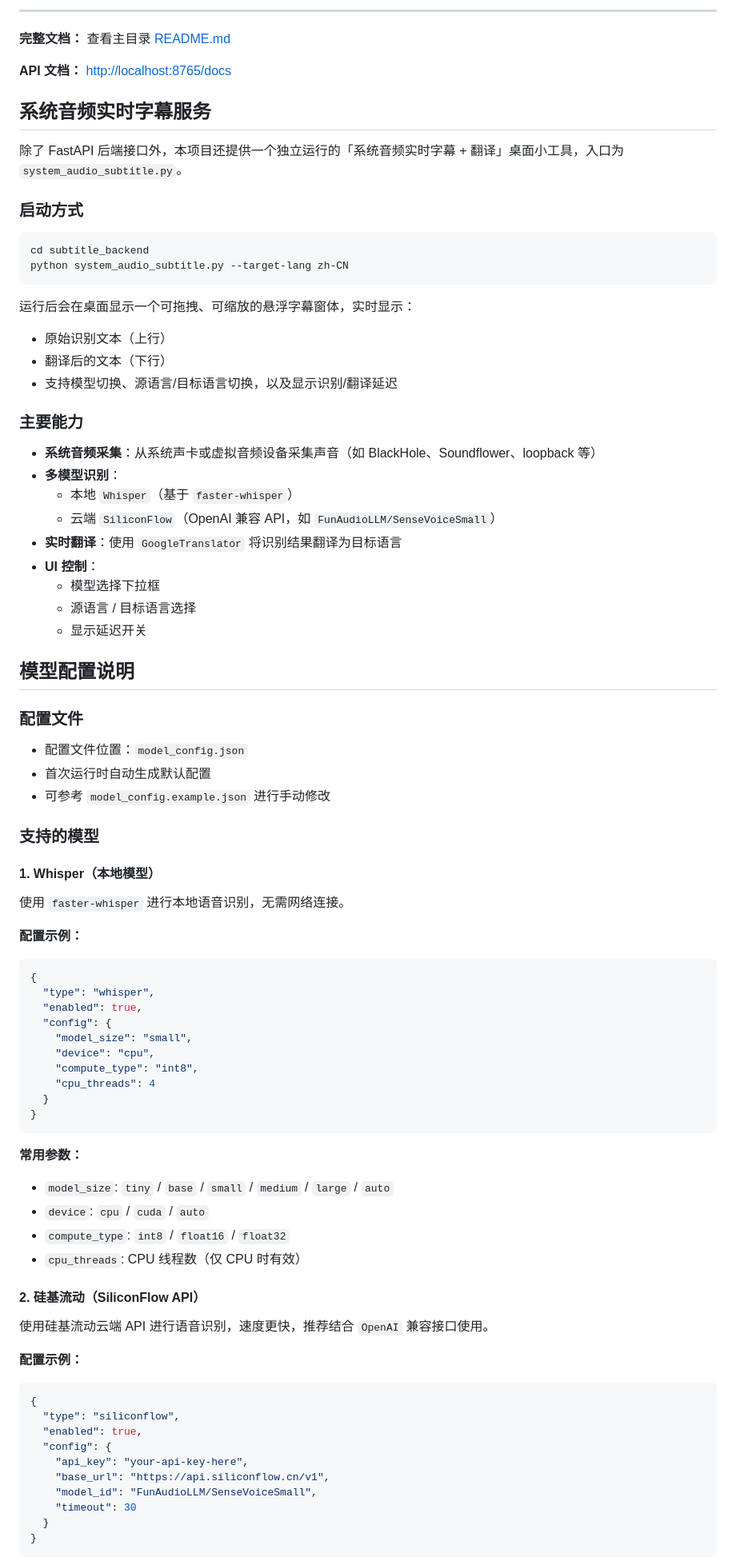
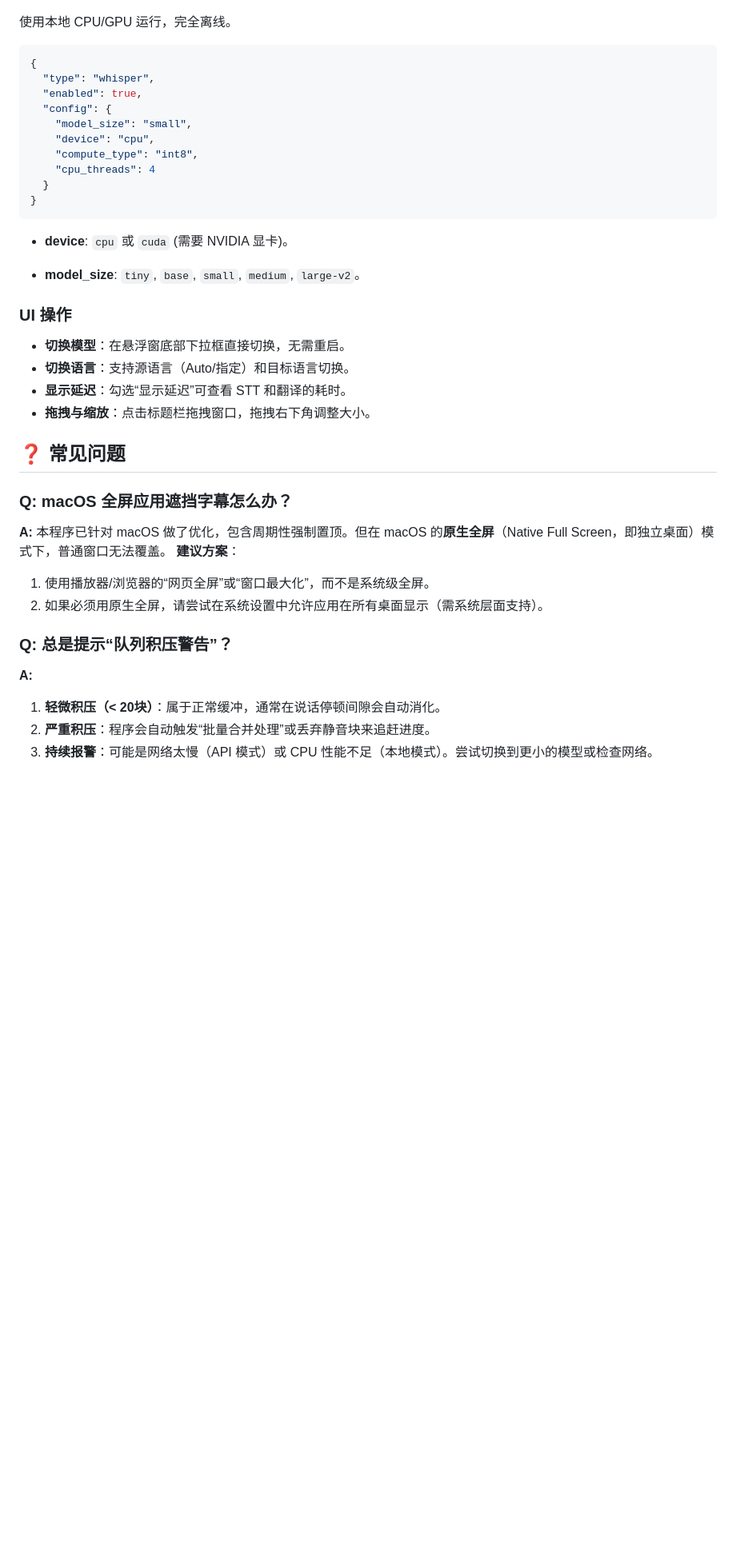
Before and after one commit to xixiU/awesome-script, a Markdown page: h5videoPlay/subtitle_backend/README.md, the part around one of its changes. Shown at 80% size. Rendered like a GitHub page; blank space fills up the shorter version.

````diff
--- a/h5videoPlay/subtitle_backend/README.md
+++ b/h5videoPlay/subtitle_backend/README.md
@@ -167,53 +80,4 @@ python -c "from faster_whisper import WhisperModel; WhisperModel('base')"
----
-
-**完整文档：** 查看主目录 [README.md](../README.md)
-
-**API 文档：** <http://localhost:8765/docs>
-
-## 系统音频实时字幕服务
-
-除了 FastAPI 后端接口外，本项目还提供一个独立运行的「系统音频实时字幕 + 翻译」桌面小工具，入口为 `system_audio_subtitle.py`。
-
-### 启动方式
-
-```bash
-cd subtitle_backend
-python system_audio_subtitle.py --target-lang zh-CN
-```
-
-运行后会在桌面显示一个可拖拽、可缩放的悬浮字幕窗体，实时显示：
-
-- 原始识别文本（上行）
-- 翻译后的文本（下行）
-- 支持模型切换、源语言/目标语言切换，以及显示识别/翻译延迟
-
-### 主要能力
-
-- **系统音频采集**：从系统声卡或虚拟音频设备采集声音（如 BlackHole、Soundflower、loopback 等）
-- **多模型识别**：
-  - 本地 `Whisper`（基于 `faster-whisper`）
-  - 云端 `SiliconFlow`（OpenAI 兼容 API，如 `FunAudioLLM/SenseVoiceSmall`）
-- **实时翻译**：使用 `GoogleTranslator` 将识别结果翻译为目标语言
-- **UI 控制**：
-  - 模型选择下拉框
-  - 源语言 / 目标语言选择
-  - 显示延迟开关
-
-## 模型配置说明
-
-### 配置文件
-
-- 配置文件位置：`model_config.json`
-- 首次运行时自动生成默认配置
-- 可参考 `model_config.example.json` 进行手动修改
-
-### 支持的模型
-
-#### 1. Whisper（本地模型）
-
-使用 `faster-whisper` 进行本地语音识别，无需网络连接。
-
-**配置示例：**
+使用本地 CPU/GPU 运行，完全离线。
 
 ```json
 {
@@ -228,27 +92,32 @@ python system_audio_subtitle.py --target-lang zh-CN
 }
 ```
 
-**常用参数：**
+- **device**: `cpu` 或 `cuda` (需要 NVIDIA 显卡)。
 
-- `model_size`: `tiny` / `base` / `small` / `medium` / `large` / `auto`
-- `device`: `cpu` / `cuda` / `auto`
-- `compute_type`: `int8` / `float16` / `float32`
-- `cpu_threads`: CPU 线程数（仅 CPU 时有效）
+- **model_size**: `tiny`, `base`, `small`, `medium`, `large-v2`。
 
-#### 2. 硅基流动（SiliconFlow API）
+### UI 操作
 
-使用硅基流动云端 API 进行语音识别，速度更快，推荐结合 `OpenAI` 兼容接口使用。
+- **切换模型**：在悬浮窗底部下拉框直接切换，无需重启。
+- **切换语言**：支持源语言（Auto/指定）和目标语言切换。
+- **显示延迟**：勾选“显示延迟”可查看 STT 和翻译的耗时。
+- **拖拽与缩放**：点击标题栏拖拽窗口，拖拽右下角调整大小。
 
-**配置示例：**
+## ❓ 常见问题
 
-```json
-{
-  "type": "siliconflow",
-  "enabled": true,
-  "config": {
-    "api_key": "your-api-key-here",
-    "base_url": "https://api.siliconflow.cn/v1",
-    "model_id": "FunAudioLLM/SenseVoiceSmall",
-    "timeout": 30
-  }
-}
+### Q: macOS 全屏应用遮挡字幕怎么办？
+
+**A:** 本程序已针对 macOS 做了优化，包含周期性强制置顶。但在 macOS 的**原生全屏**（Native Full Screen，即独立桌面）模式下，普通窗口无法覆盖。
+**建议方案**：
+
+1. 使用播放器/浏览器的“网页全屏”或“窗口最大化”，而不是系统级全屏。
+2. 如果必须用原生全屏，请尝试在系统设置中允许应用在所有桌面显示（需系统层面支持）。
+
+### Q: 总是提示“队列积压警告”？
+
+**A:**
+
+1. **轻微积压（< 20块）**：属于正常缓冲，通常在说话停顿间隙会自动消化。
+2. **严重积压**：程序会自动触发“批量合并处理”或丢弃静音块来追赶进度。
+3. **持续报警**：可能是网络太慢（API 模式）或 CPU 性能不足（本地模式）。尝试切换到更小的模型或检查网络。
+
````
Also changed, not shown: other parts of h5videoPlay/subtitle_backend/README.md (+77 -233 lines).
